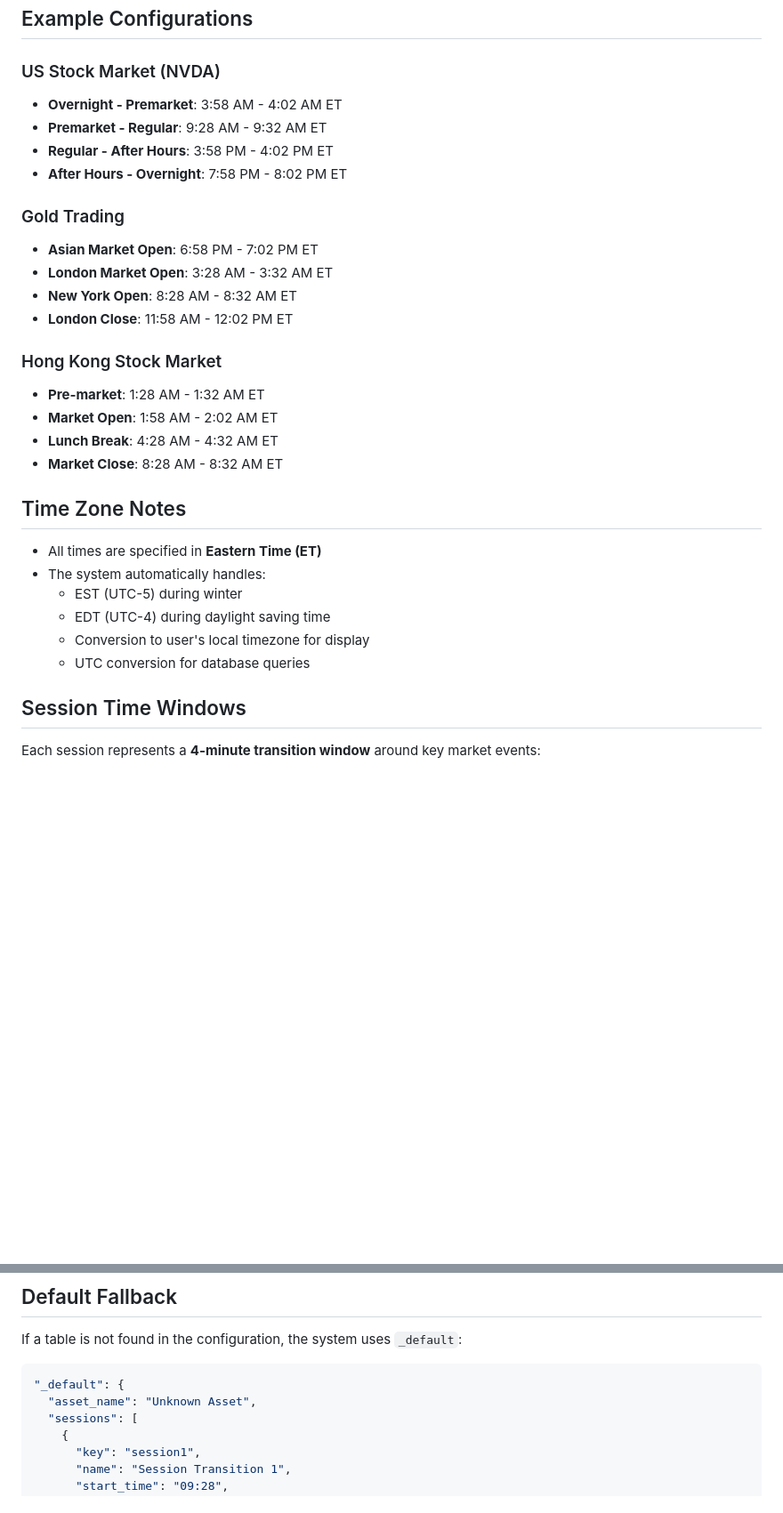
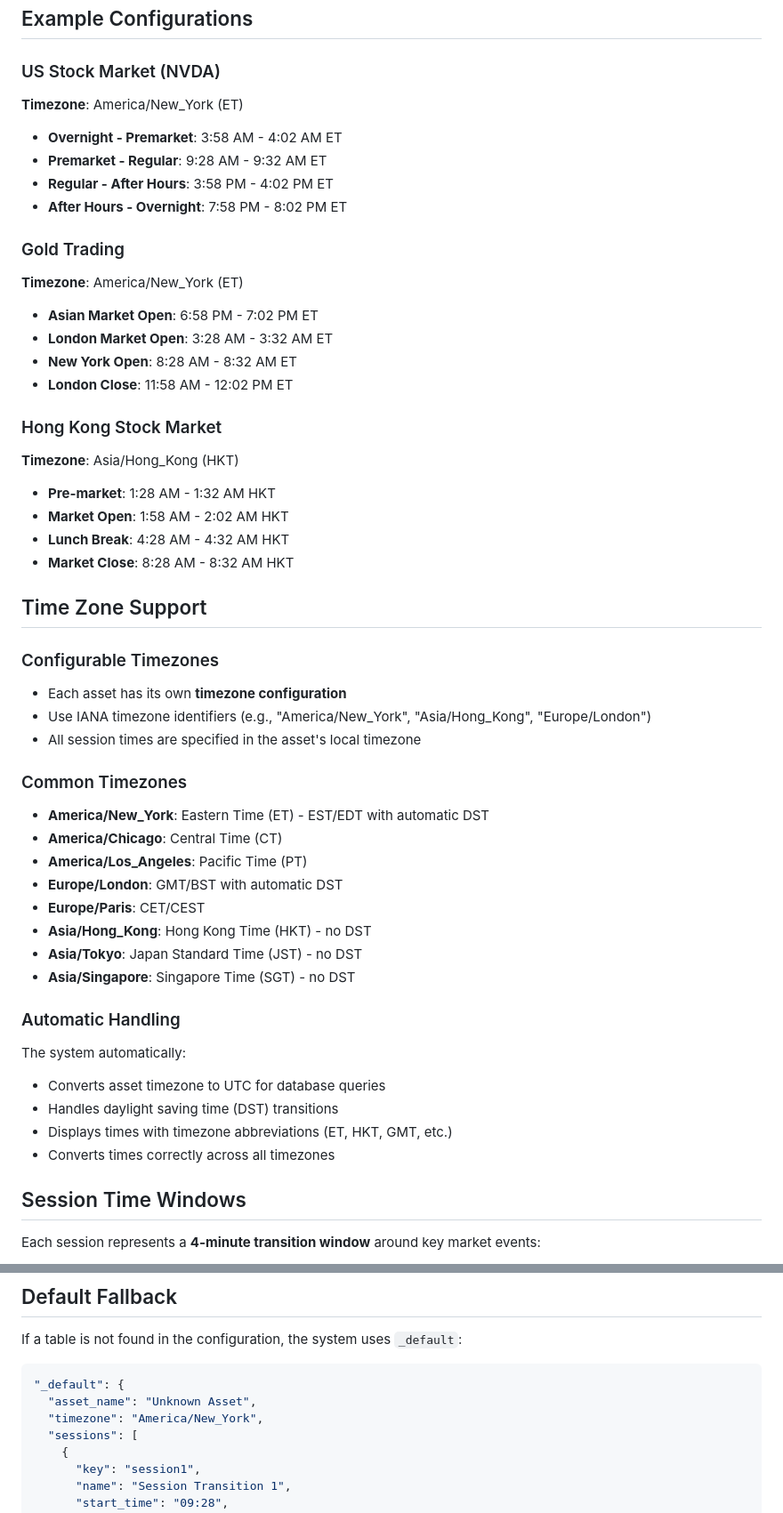
Before and after one commit to jasperdg/session-change-monitoring, a Markdown page: SESSIONS_CONFIG.md, 2 parts joined by grey strips. Shown: that part at 89% size. Drawn GitHub-style; blank space fills up the shorter version.

Commit message:
Update session config documentation with timezone support

````diff
--- a/SESSIONS_CONFIG.md
+++ b/SESSIONS_CONFIG.md
@@ -75,31 +79,49 @@ The configuration file (`config/sessions.json`) maps table names to their sessio
 ## Example Configurations
 
 ### US Stock Market (NVDA)
+**Timezone**: America/New_York (ET)
 - **Overnight - Premarket**: 3:58 AM - 4:02 AM ET
 - **Premarket - Regular**: 9:28 AM - 9:32 AM ET
 - **Regular - After Hours**: 3:58 PM - 4:02 PM ET
 - **After Hours - Overnight**: 7:58 PM - 8:02 PM ET
 
 ### Gold Trading
+**Timezone**: America/New_York (ET)
 - **Asian Market Open**: 6:58 PM - 7:02 PM ET
 - **London Market Open**: 3:28 AM - 3:32 AM ET
 - **New York Open**: 8:28 AM - 8:32 AM ET
 - **London Close**: 11:58 AM - 12:02 PM ET
 
 ### Hong Kong Stock Market
-- **Pre-market**: 1:28 AM - 1:32 AM ET
-- **Market Open**: 1:58 AM - 2:02 AM ET
-- **Lunch Break**: 4:28 AM - 4:32 AM ET
-- **Market Close**: 8:28 AM - 8:32 AM ET
+**Timezone**: Asia/Hong_Kong (HKT)
+- **Pre-market**: 1:28 AM - 1:32 AM HKT
+- **Market Open**: 1:58 AM - 2:02 AM HKT
+- **Lunch Break**: 4:28 AM - 4:32 AM HKT
+- **Market Close**: 8:28 AM - 8:32 AM HKT
 
-## Time Zone Notes
+## Time Zone Support
 
-- All times are specified in **Eastern Time (ET)**
-- The system automatically handles:
-  - EST (UTC-5) during winter
-  - EDT (UTC-4) during daylight saving time
-  - Conversion to user's local timezone for display
-  - UTC conversion for database queries
+### Configurable Timezones
+- Each asset has its own **timezone configuration**
+- Use IANA timezone identifiers (e.g., "America/New_York", "Asia/Hong_Kong", "Europe/London")
+- All session times are specified in the asset's local timezone
+
+### Common Timezones
+- **America/New_York**: Eastern Time (ET) - EST/EDT with automatic DST
+- **America/Chicago**: Central Time (CT)
+- **America/Los_Angeles**: Pacific Time (PT)
+- **Europe/London**: GMT/BST with automatic DST
+- **Europe/Paris**: CET/CEST
+- **Asia/Hong_Kong**: Hong Kong Time (HKT) - no DST
+- **Asia/Tokyo**: Japan Standard Time (JST) - no DST
+- **Asia/Singapore**: Singapore Time (SGT) - no DST
+
+### Automatic Handling
+The system automatically:
+- Converts asset timezone to UTC for database queries
+- Handles daylight saving time (DST) transitions
+- Displays times with timezone abbreviations (ET, HKT, GMT, etc.)
+- Converts times correctly across all timezones
 
 ## Session Time Windows
 
@@ -128,6 +150,7 @@ If a table is not found in the configuration, the system uses `_default`:
 ```json
 "_default": {
   "asset_name": "Unknown Asset",
+  "timezone": "America/New_York",
   "sessions": [
     {
       "key": "session1",
````
Also changed, not shown: other parts of SESSIONS_CONFIG.md (+17 -5 lines).
